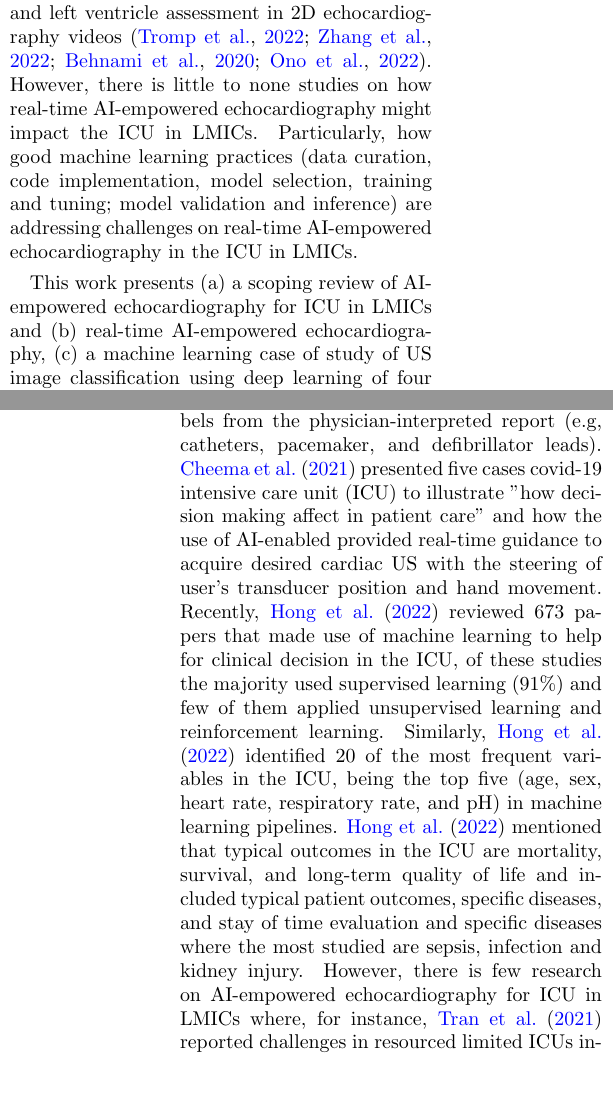
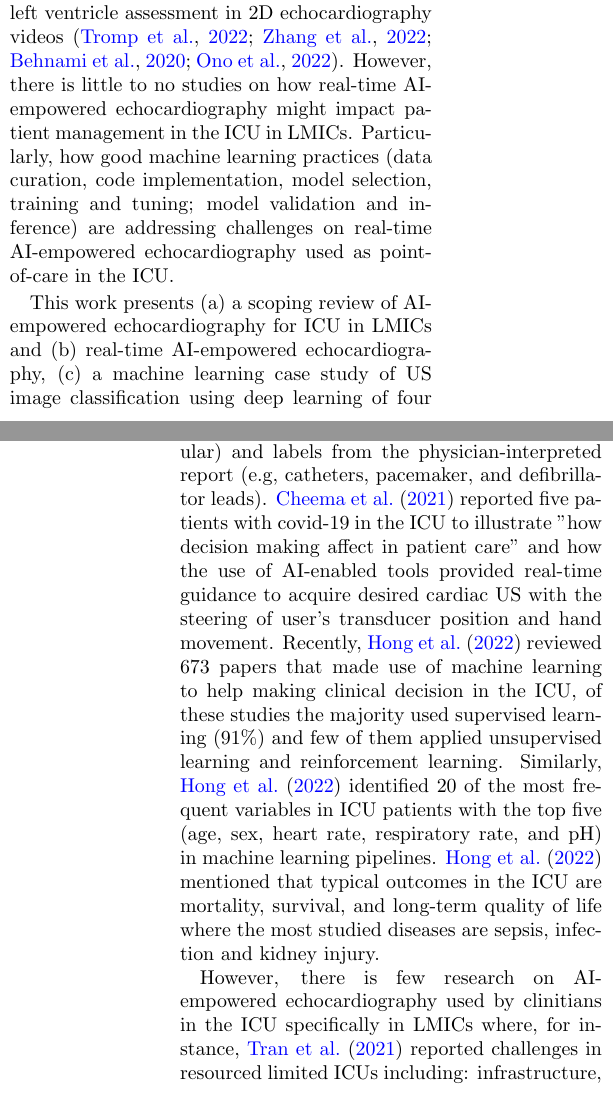
Before and after one commit to vital-ultrasound/preprint2023, a LaTeX paper (abstract/latex/main.tex): two parts of the columns of pages 1 and 2 of 9, joined at a grey line, cut so that both start at the same text. Compiled offline with pdfLaTeX.

Commit message:
adds sophie yacoub s feedback and other minor changes; CITEX (#13)

```diff
--- a/abstract/latex/main.tex
+++ b/abstract/latex/main.tex
@@ -153,5 +153,3 @@ deep learning; echocardiography; real-time artificial intelligence;
 
 \section{Introduction}
 \label{sec:intro}
-Echocardiography is an important clinical procedure in Intensive Care Units (ICU) because of the advances of Ultrasound (US) such as portability, low cost, low radiation and its real-time capabilities to access cardiac anatomy \citep{Feigenbaum1996, Vieillard-Baron2008, singh2007, cambell2018}.
-Despite that, there various challenges in the current clinical procedures in the ICU:
@@ -164,10 +164,11 @@ Despite that, there various challenges in the current clinical procedures in the
 \end{itemize}
 One promising approach to address such challenges is with the application of Artificial Intelligence to echocardiography.
 AI-empowered echocardiography has been successful for detection of different apical views, inter-observer variability of sonographer's expertise, implementation of one-stop AI models with multimodal imaging (US, MRI and clinical data), detection of high risk or low risk of heart failure or automatic detection of endocardial border detection and left ventricle assessment in 2D echocardiography videos \citep{tromp2022, zhang2022-mdpi, behnami2020, ono2022}.
-However, there is little to none studies on how real-time AI-empowered echocardiography might impact the ICU in LMICs.
-Particularly, how good machine learning practices (data curation, code implementation, model selection, training and tuning; model validation and inference) are addressing challenges on real-time AI-empowered echocardiography in the ICU in LMICs.
+However, there is little to no studies on how real-time AI-empowered echocardiography might impact patient management in the ICU in LMICs.
+Particularly, how good machine learning practices (data curation, code implementation, model selection, training and tuning; model validation and inference) are addressing challenges on real-time AI-empowered echocardiography used as point-of-care in the ICU.
+%in the ICU in LMICs.
 
-This work presents (a) a scoping review of AI-empowered echocardiography for ICU in LMICs and (b) real-time AI-empowered echocardiography, (c) a machine learning case of study of US image classification using deep learning of four chamber views from curated data from LMICs and (d) conclusions future work.
+This work presents (a) a scoping review of AI-empowered echocardiography for ICU in LMICs and (b) real-time AI-empowered echocardiography, (c) a machine learning case study of US image classification using deep learning of four chamber views from curated data from LMICs and (d) conclusions future work.
 %appendix with further material.
 
 % \subsection{AI-empowered echocardiography}
@@ -205,13 +206,15 @@ This work presents (a) a scoping review of AI-empowered echocardiography for ICU
 %to predict age, sex, weight and height
 %and make use of such models
 %Authors trained CCN models with 2.6 million echocardiogram images from 2850 patients with
-\citet{CHEEMA2021JACCCaseReports} presented five cases covid-19 intensive care unit (ICU) to illustrate "how decision making affect in patient care" and how the use of AI-enabled provided real-time guidance to acquire desired cardiac US with the steering of user's transducer position and hand movement.
-Recently, \citet{hong2022} reviewed 673 papers that made use of machine learning to help for clinical decision in the ICU, of these studies the majority used supervised learning (91\%) and few of them applied unsupervised learning and reinforcement learning.
-Similarly, \citet{hong2022} identified 20 of the most frequent variables in the ICU, being the top five (age, sex, heart rate, respiratory rate, and pH) in machine learning pipelines.
-\citet{hong2022} mentioned that typical outcomes in the ICU are mortality, survival, and long-term quality of life and included typical patient outcomes, specific diseases, and stay of time evaluation and specific diseases where the most studied are sepsis, infection and kidney injury.
+\citet{CHEEMA2021JACCCaseReports} reported five patients with covid-19 in the ICU to illustrate "how decision making affect in patient care" and how the use of AI-enabled tools provided real-time guidance to acquire desired cardiac US with the steering of user's transducer position and hand movement.
+Recently, \citet{hong2022} reviewed 673 papers that made use of machine learning to help making clinical decision in the ICU, of these studies the majority used supervised learning (91\%) and few of them applied unsupervised learning and reinforcement learning.
+Similarly, \citet{hong2022} identified 20 of the most frequent variables in ICU patients with the top five (age, sex, heart rate, respiratory rate, and pH) in machine learning pipelines.
+\citet{hong2022} mentioned that typical outcomes in the ICU are mortality, survival, and long-term quality of life where the most studied diseases are sepsis, infection and kidney injury.
+%and included typical patient outcomes, specific diseases, and stay of time evaluation and
 %For specific diseases, the most studied are sepsis, infection and kidney injury; and trends with liver diseases and severe cancerl and others like cardica diseases, brain diseases;
-However, there is few research on AI-empowered echocardiography for ICU in LMICs where, for instance, \cite{2021-huyNhat-vanHao-in-FAIR-MICCAI} reported challenges in resourced limited ICUs including: infrastructure, education and personnel, data pipelines, regulation and trust in AI.
-Also, \cite{2021-kerdegari-Applied-Sciences-MDPI, 2021-kerdegari-ISBI-IEEE, 2021-huyNhat-kerdegari-in-FAIR-MICCAI} presented a deep-learning lung US pathology classifier for ICU patient in LMIC, stating the challenges of data imbalance, integration of technology and IT infrastructure of the ICU in LMIC.
+
+However, there is few research on AI-empowered echocardiography used by clinitians in the ICU specifically in LMICs where, for instance, \cite{2021-huyNhat-vanHao-in-FAIR-MICCAI} reported challenges in resourced limited ICUs including: infrastructure, education and personnel, data pipelines, regulation and trust in AI.
+Also, \cite{2021-kerdegari-Applied-Sciences-MDPI, 2021-kerdegari-ISBI-IEEE, 2021-huyNhat-kerdegari-in-FAIR-MICCAI} presented a deep-learning lung US pathology classifier for ICU patients in LMIC, stating the challenges of data imbalance, integration of technology and IT infrastructure.
 
 \section{Real-time AI-empowwered echocardiography}
 %In terms of real-time analysis of echocardigraphy, ,
```
Also changed, not shown: abstract/latex/main.tex (26 more changed lines).
